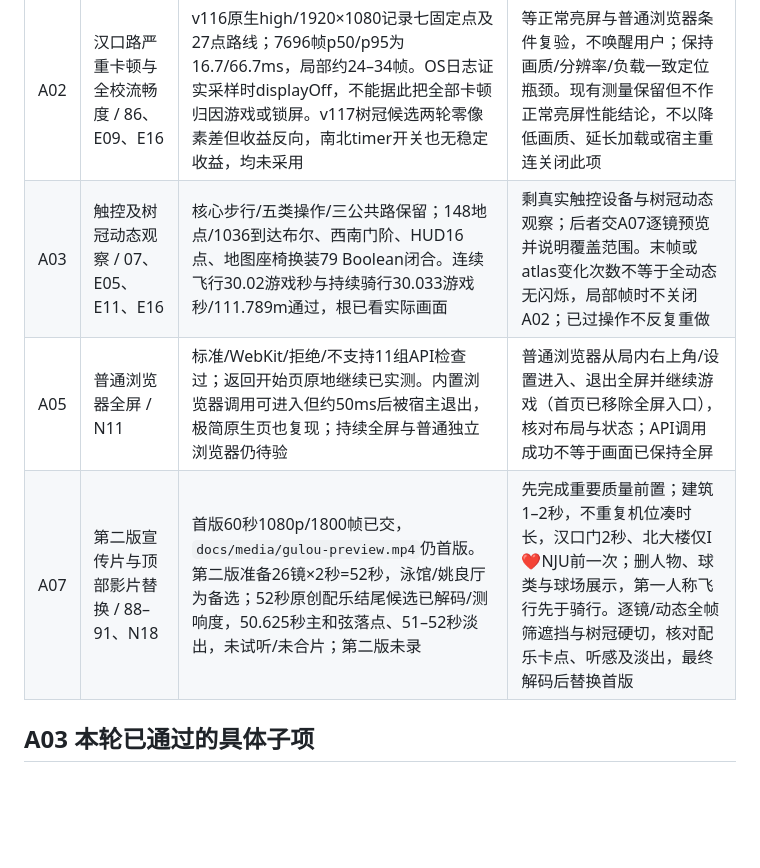
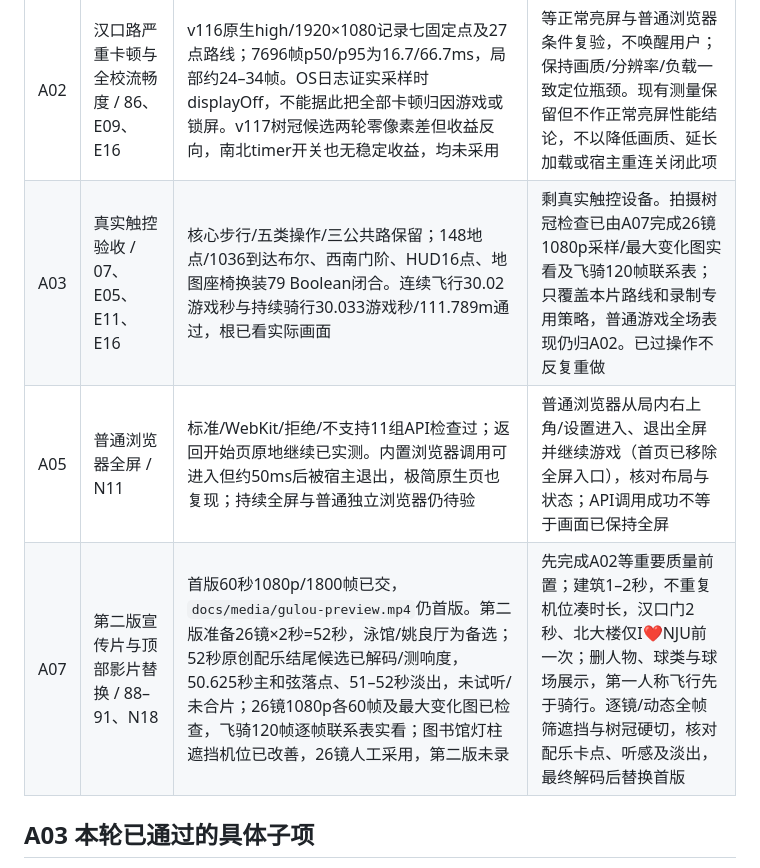
Before and after one commit to wang-jiahao/gulou, a Markdown page: docs/remaining-todo-2026-10-09.md, the part around the change. Rendered like a GitHub page; blank space fills up the shorter version.

Commit message:
docs: preserve reviewed 1080p storyboard and remaining environment checks

```diff
--- a/docs/remaining-todo-2026-10-09.md
+++ b/docs/remaining-todo-2026-10-09.md
@@ -7,9 +7,9 @@
 | ID | 交付 / 对应审计编号 | 已有证据与真实缺口 | 下一步关闭条件 |
 | --- | --- | --- | --- |
 | A02 | 汉口路严重卡顿与全校流畅度 / 86、E09、E16 | v116原生high/1920×1080记录七固定点及27点路线；7696帧p50/p95为16.7/66.7ms，局部约24–34帧。OS日志证实采样时displayOff，不能据此把全部卡顿归因游戏或锁屏。v117树冠候选两轮零像素差但收益反向，南北timer开关也无稳定收益，均未采用 | 等正常亮屏与普通浏览器条件复验，不唤醒用户；保持画质/分辨率/负载一致定位瓶颈。现有测量保留但不作正常亮屏性能结论，不以降低画质、延长加载或宿主重连关闭此项 |
-| A03 | 触控及树冠动态观察 / 07、E05、E11、E16 | 核心步行/五类操作/三公共路保留；148地点/1036到达布尔、西南门阶、HUD16点、地图座椅换装79 Boolean闭合。连续飞行30.02游戏秒与持续骑行30.033游戏秒/111.789m通过，根已看实际画面 | 剩真实触控设备与树冠动态观察；后者交A07逐镜预览并说明覆盖范围。末帧或atlas变化次数不等于全动态无闪烁，局部帧时不关闭A02；已过操作不反复重做 |
+| A03 | 真实触控验收 / 07、E05、E11、E16 | 核心步行/五类操作/三公共路保留；148地点/1036到达布尔、西南门阶、HUD16点、地图座椅换装79 Boolean闭合。连续飞行30.02游戏秒与持续骑行30.033游戏秒/111.789m通过，根已看实际画面 | 剩真实触控设备。拍摄树冠检查已由A07完成26镜1080p采样/最大变化图实看及飞骑120帧联系表；只覆盖本片路线和录制专用策略，普通游戏全场表现仍归A02。已过操作不反复重做 |
 | A05 | 普通浏览器全屏 / N11 | 标准/WebKit/拒绝/不支持11组API检查过；返回开始页原地继续已实测。内置浏览器调用可进入但约50ms后被宿主退出，极简原生页也复现；持续全屏与普通独立浏览器仍待验 | 普通浏览器从局内右上角/设置进入、退出全屏并继续游戏（首页已移除全屏入口），核对布局与状态；API调用成功不等于画面已保持全屏 |
-| A07 | 第二版宣传片与顶部影片替换 / 88–91、N18 | 首版60秒1080p/1800帧已交，`docs/media/gulou-preview.mp4`仍首版。第二版准备26镜×2秒=52秒，泳馆/姚良厅为备选；52秒原创配乐结尾候选已解码/测响度，50.625秒主和弦落点、51–52秒淡出，未试听/未合片；第二版未录 | 先完成重要质量前置；建筑1–2秒，不重复机位凑时长，汉口门2秒、北大楼仅I❤️NJU前一次；删人物、球类与球场展示，第一人称飞行先于骑行。逐镜/动态全帧筛遮挡与树冠硬切，核对配乐卡点、听感及淡出，最终解码后替换首版 |
+| A07 | 第二版宣传片与顶部影片替换 / 88–91、N18 | 首版60秒1080p/1800帧已交，`docs/media/gulou-preview.mp4`仍首版。第二版准备26镜×2秒=52秒，泳馆/姚良厅为备选；52秒原创配乐结尾候选已解码/测响度，50.625秒主和弦落点、51–52秒淡出，未试听/未合片；26镜1080p各60帧及最大变化图已检查，飞骑120帧逐帧联系表实看；图书馆灯柱遮挡机位已改善，26镜人工采用，第二版未录 | 先完成A02等重要质量前置；建筑1–2秒，不重复机位凑时长，汉口门2秒、北大楼仅I❤️NJU前一次；删人物、球类与球场展示，第一人称飞行先于骑行。逐镜/动态全帧筛遮挡与树冠硬切，核对配乐卡点、听感及淡出，最终解码后替换首版 |
 
 ## A03 本轮已通过的具体子项
 
```
Also changed, not shown: docs/next-local-iteration.md (+27 -23 lines), docs/progress.md (+1 -1 lines).
